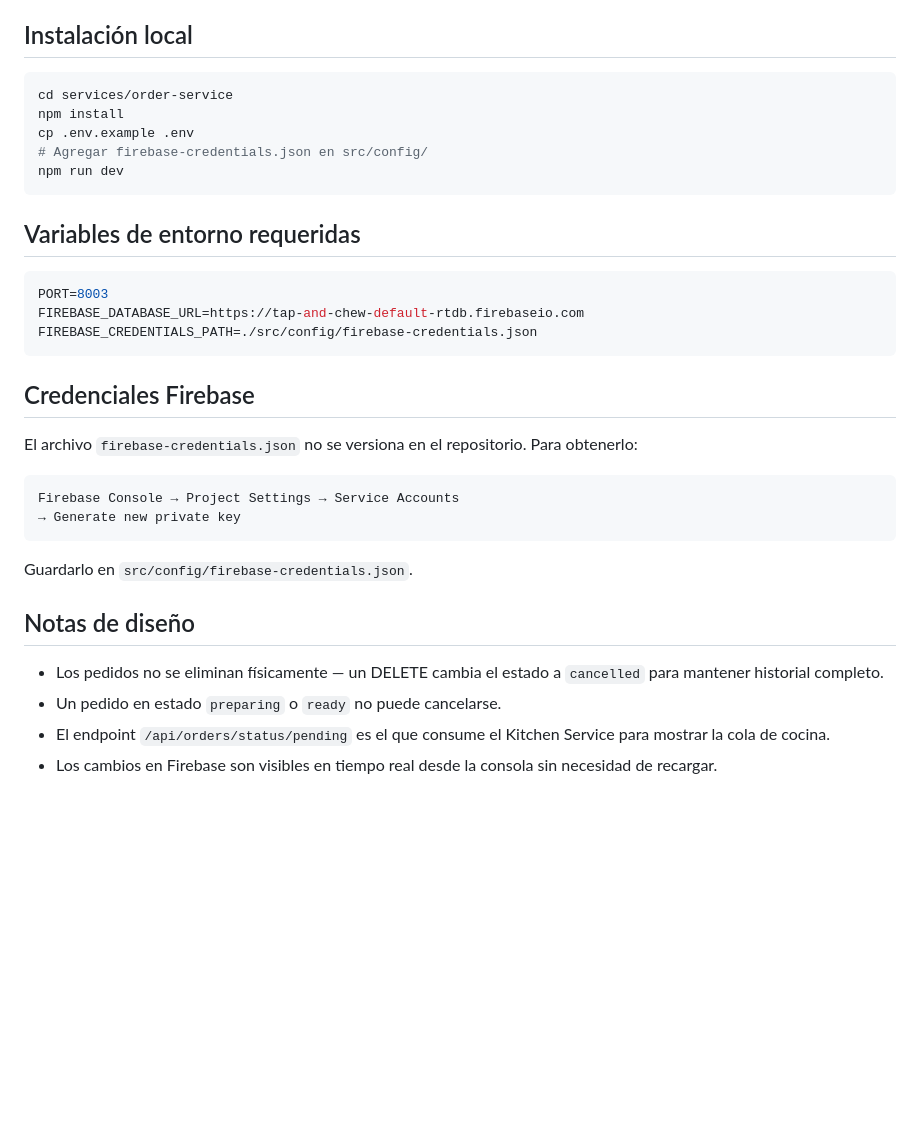
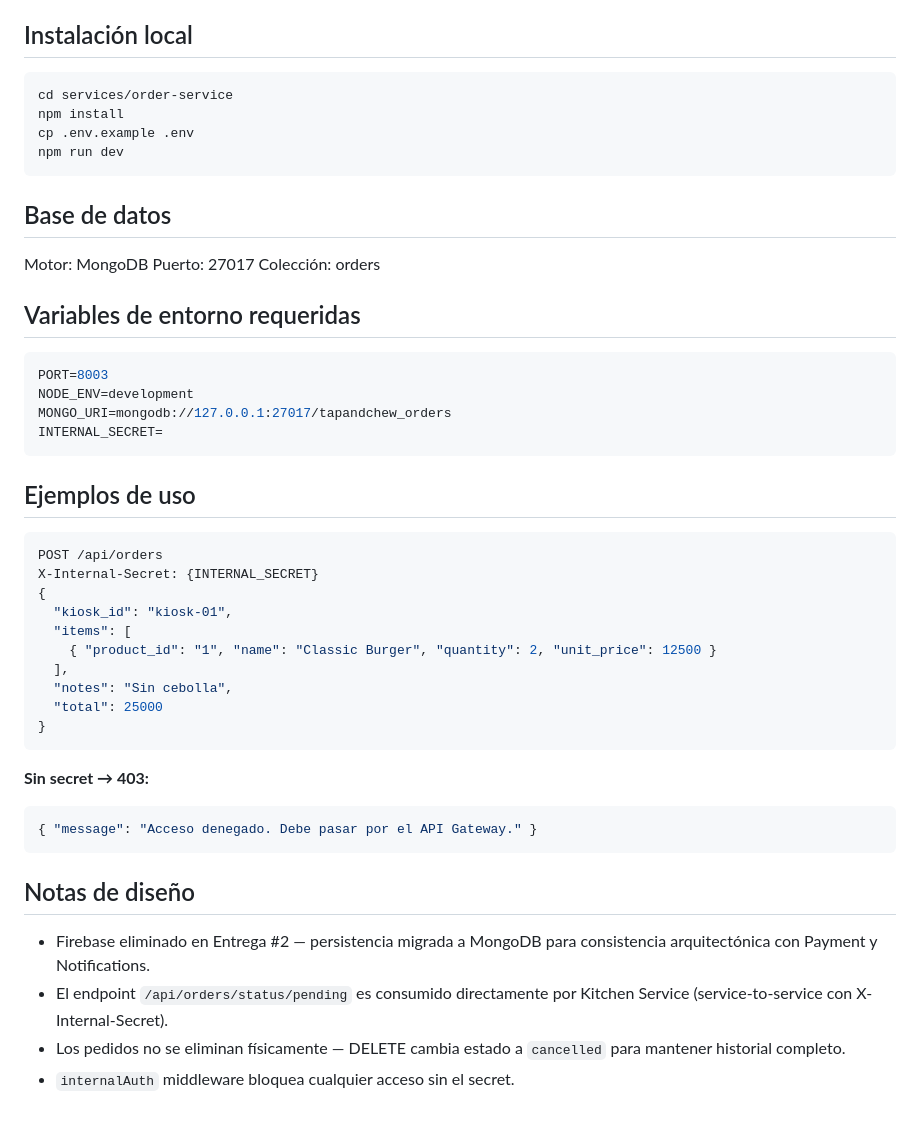
Before and after one commit to GaboFranco09/tap-and-chew, a Markdown page: services/order-service/README.md, the part around one of its changes. Drawn GitHub-style; blank space fills up the shorter version.

````diff
--- a/services/order-service/README.md
+++ b/services/order-service/README.md
@@ -73,37 +58,53 @@ pending → confirmed → preparing → ready → delivered
 
 ## Instalación local
+
 ```bash
 cd services/order-service
 npm install
 cp .env.example .env
-# Agregar firebase-credentials.json en src/config/
 npm run dev
 ```
 
+## Base de datos
+Motor:      MongoDB
+Puerto:     27017
+Colección:  orders
+
 ## Variables de entorno requeridas
+
 ```env
 PORT=8003
-FIREBASE_DATABASE_URL=https://tap-and-chew-default-rtdb.firebaseio.com
-FIREBASE_CREDENTIALS_PATH=./src/config/firebase-credentials.json
+NODE_ENV=development
+MONGO_URI=mongodb://127.0.0.1:27017/tapandchew_orders
+INTERNAL_SECRET=
 ```
 
-## Credenciales Firebase
+## Ejemplos de uso
 
-El archivo `firebase-credentials.json` no se versiona en el repositorio.
-Para obtenerlo:
-```
-Firebase Console → Project Settings → Service Accounts
-→ Generate new private key
+```json
+POST /api/orders
+X-Internal-Secret: {INTERNAL_SECRET}
+{
+  "kiosk_id": "kiosk-01",
+  "items": [
+    { "product_id": "1", "name": "Classic Burger", "quantity": 2, "unit_price": 12500 }
+  ],
+  "notes": "Sin cebolla",
+  "total": 25000
+}
 ```
 
-Guardarlo en `src/config/firebase-credentials.json`.
+**Sin secret → 403:**
+```json
+{ "message": "Acceso denegado. Debe pasar por el API Gateway." }
+```
 
 ## Notas de diseño
 
-- Los pedidos no se eliminan físicamente — un DELETE cambia el estado
-  a `cancelled` para mantener historial completo.
-- Un pedido en estado `preparing` o `ready` no puede cancelarse.
-- El endpoint `/api/orders/status/pending` es el que consume
-  el Kitchen Service para mostrar la cola de cocina.
-- Los cambios en Firebase son visibles en tiempo real desde la consola
-  sin necesidad de recargar.
+- Firebase eliminado en Entrega #2 — persistencia migrada a MongoDB
+  para consistencia arquitectónica con Payment y Notifications.
+- El endpoint `/api/orders/status/pending` es consumido directamente
+  por Kitchen Service (service-to-service con X-Internal-Secret).
+- Los pedidos no se eliminan físicamente — DELETE cambia estado a
+  `cancelled` para mantener historial completo.
+- `internalAuth` middleware bloquea cualquier acceso sin el secret.
````
Also changed, not shown: other parts of services/order-service/README.md (+39 -54 lines).
